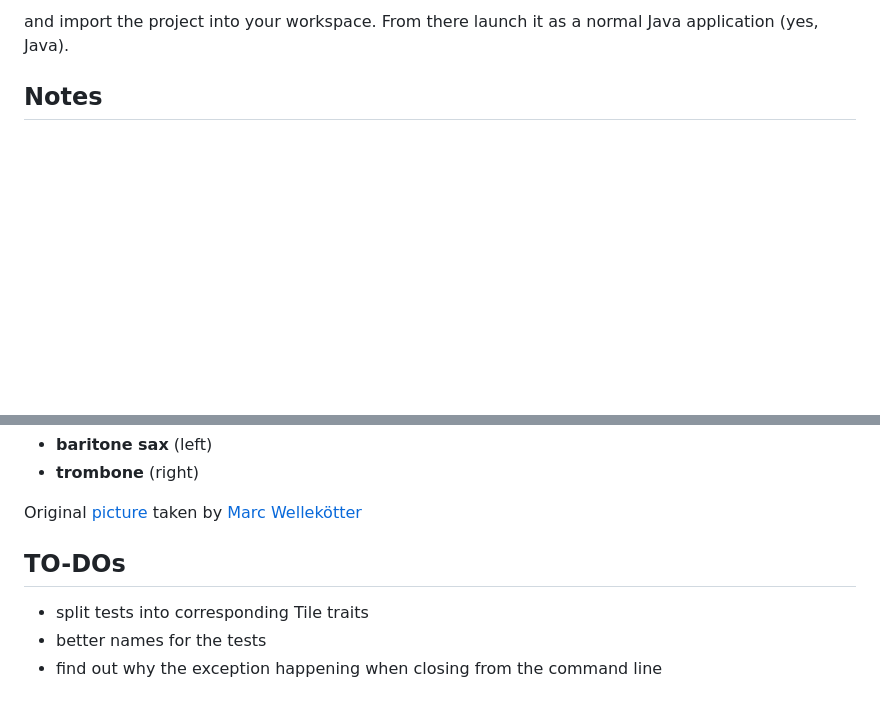
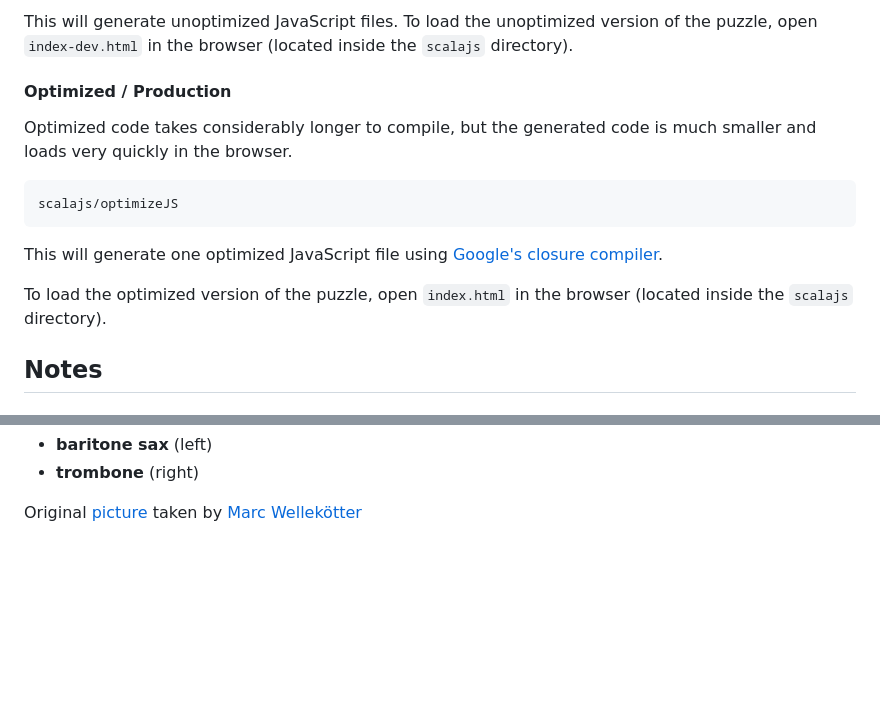
Before and after one commit to sebnozzi/sliding-puzzle, a Markdown page: README.md, 2 parts joined by grey strips. Rendered like a GitHub page; blank space fills up the shorter version.

````diff
--- a/README.md
+++ b/README.md
@@ -40,6 +41,18 @@ eclipse with-source=true
 ```
 
-and import the project into your workspace. From there launch it as a normal Java application (yes, Java).
+This will generate unoptimized JavaScript files. To load the unoptimized version of the puzzle, open `index-dev.html` in the browser (located inside the `scalajs` directory).
+
+#### Optimized / Production
+
+Optimized code takes considerably longer to compile, but the generated code is much smaller and loads very quickly in the browser.
+
+```
+scalajs/optimizeJS
+```
+
+This will generate one optimized JavaScript file using [Google's closure compiler](https://developers.google.com/closure/compiler/).
+
+To load the optimized version of the puzzle, open `index.html` in the browser (located inside the `scalajs` directory).
 
 ## Notes
 
@@ -58,9 +71,3 @@ I wanted to use this picture for this puzzle because it portraits two of my favo
 * **trombone** (right)
 
 Original [picture](http://www.flickr.com/photos/mawel/2322324186/) taken by [Marc Wellekötter](http://www.flickr.com/photos/mawel/)
-
-## TO-DOs
-
-* split tests into corresponding Tile traits
-* better names for the tests
-* find out why the exception happening when closing from the command line
````
Also changed, not shown: other parts of README.md (+21 -20 lines), images/screenshot-browser.jpeg (added), images/screenshot-javafx.jpg (renamed from images/screenshot.jpg).
